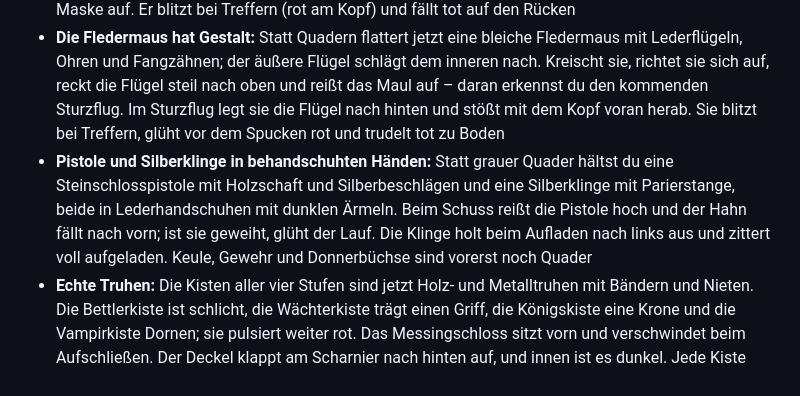
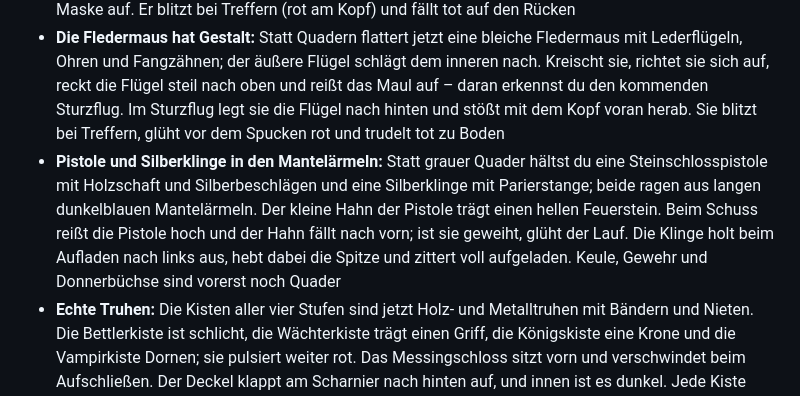
Before and after one commit to flubby2222/silver-and-ash, a Markdown page: CHANGELOG.md, the part around the change. Rendered like a GitHub page.

```diff
--- a/CHANGELOG.md
+++ b/CHANGELOG.md
@@ -11,7 +11,7 @@ Neue Einträge kommen zuerst unter **Unveröffentlicht**. Beim Release wird dara
 - **Jeder Raum hat sein eigenes Gemäuer:** Wände, Böden und Decken der Katakomben gibt es jetzt in drei Spielarten, und jeder Raum wählt für jede Fläche eine davon – derselbe Seed zeigt immer dasselbe Bild. Ein Gang sieht aus wie der Raum, an dem er beginnt. Kopfsteinpflaster liegt nur im Startraum, in Schatzkammern und Geheimräumen, nie dort, wo gekämpft wird
 - **Gorm hat Gestalt:** Statt Quadern stapft ein grüner Riese mit eiserner Maske, Keule und schwerer bleicher Kette auf dich zu; in Ruhe schleift die Kette mit dem Haken über den Boden. Vor dem Kettenschwung wirbelt er sie über dem Kopf, beim Schwung reicht sie genau so weit, wie sie trifft. Vor dem Wurf glüht der Haken rot, im Flug zieht er die Kette hinter sich her. Vor dem Hammerschlag reißt er die Keule hoch, eine festgesteckte Keule glüht. In Phase 2 brechen rote Male auf Körper und Maske auf. Er blitzt bei Treffern (rot am Kopf) und fällt tot auf den Rücken
 - **Die Fledermaus hat Gestalt:** Statt Quadern flattert jetzt eine bleiche Fledermaus mit Lederflügeln, Ohren und Fangzähnen; der äußere Flügel schlägt dem inneren nach. Kreischt sie, richtet sie sich auf, reckt die Flügel steil nach oben und reißt das Maul auf – daran erkennst du den kommenden Sturzflug. Im Sturzflug legt sie die Flügel nach hinten und stößt mit dem Kopf voran herab. Sie blitzt bei Treffern, glüht vor dem Spucken rot und trudelt tot zu Boden
-- **Pistole und Silberklinge in behandschuhten Händen:** Statt grauer Quader hältst du eine Steinschlosspistole mit Holzschaft und Silberbeschlägen und eine Silberklinge mit Parierstange, beide in Lederhandschuhen mit dunklen Ärmeln. Beim Schuss reißt die Pistole hoch und der Hahn fällt nach vorn; ist sie geweiht, glüht der Lauf. Die Klinge holt beim Aufladen nach links aus und zittert voll aufgeladen. Keule, Gewehr und Donnerbüchse sind vorerst noch Quader
+- **Pistole und Silberklinge in den Mantelärmeln:** Statt grauer Quader hältst du eine Steinschlosspistole mit Holzschaft und Silberbeschlägen und eine Silberklinge mit Parierstange; beide ragen aus langen dunkelblauen Mantelärmeln. Der kleine Hahn der Pistole trägt einen hellen Feuerstein. Beim Schuss reißt die Pistole hoch und der Hahn fällt nach vorn; ist sie geweiht, glüht der Lauf. Die Klinge holt beim Aufladen nach links aus, hebt dabei die Spitze und zittert voll aufgeladen. Keule, Gewehr und Donnerbüchse sind vorerst noch Quader
 - **Echte Truhen:** Die Kisten aller vier Stufen sind jetzt Holz- und Metalltruhen mit Bändern und Nieten. Die Bettlerkiste ist schlicht, die Wächterkiste trägt einen Griff, die Königskiste eine Krone und die Vampirkiste Dornen; sie pulsiert weiter rot. Das Messingschloss sitzt vorn und verschwindet beim Aufschließen. Der Deckel klappt am Scharnier nach hinten auf, und innen ist es dunkel. Jede Kiste zeigt mit ihrer Vorderseite zur Raummitte
 - **Steinerne Katakomben:** Wände, Böden und Decken zeigen jetzt Bruchsteinmauern, abgetretene Bodenplatten und ein verrußtes Gewölbe statt einfarbiger Flächen – grobe, ungefilterte Pixel wie beim Ghul. Die Steinlagen laufen ohne Naht über den ganzen Raum und liegen ringsum auf gleicher Höhe, auch an Stufen
 - **Der Ghul hat Gestalt:** Statt Quadern kriecht jetzt ein ausgemergelter Mensch mit Textur auf allen vieren auf dich zu, weich schattiert im Licht deiner Laterne. Beim Ausholen richtet er sich auf, reißt die Arme hoch und öffnet das Maul weit; er blitzt bei Treffern (rot bei Kopftreffern), zuckt zurück und sackt beim Tod zur Seite
```
Also changed, not shown: assets/HERKUNFT.md (+2 -0 lines), assets/models/blade.png, assets/models/pistol.png, 10 other files.
